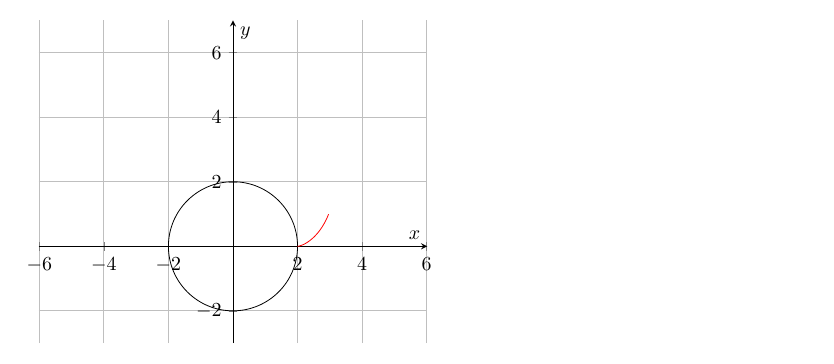
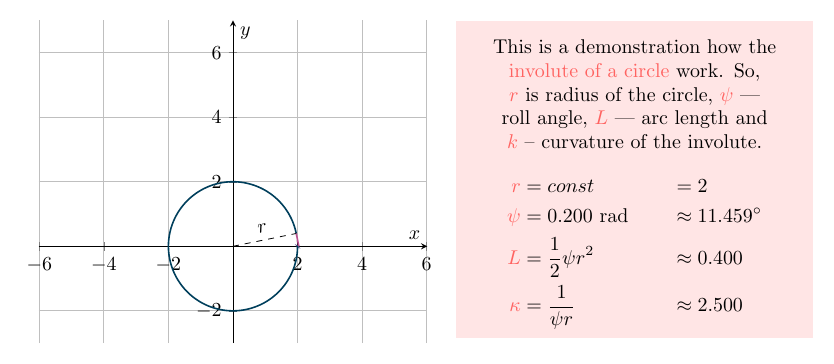
Before and after one commit to sunt-programator/latex-workpapers, a LaTeX figure (involute-of-circle/involute-demo.tex): page 12 of 32 before the commit and page 1 of 4 after it. Compiled offline with pdfLaTeX.

Commit message:
feat(involute-demo): added the description area

```diff
--- a/involute-of-circle/involute-demo.tex
+++ b/involute-of-circle/involute-demo.tex
@@ -10,15 +11,36 @@
+\definecolor{tangentLineColor}{HTML}{BC5090}
+\definecolor{remainingArcColor}{HTML}{003F5C}
+\definecolor{involuteSplineColor}{HTML}{58508D}
+\definecolor{accentColor}{HTML}{FF6361}
+\colorlet{dashedLineColor}{black}
+
+% Styles
+\tikzstyle{information text}=[fill=red!10,inner sep=1ex]
+\pgfplotsset{
+   /pgf/number format/textnumber/.style={
+     fixed,
+     fixed zerofill,
+     precision=3,
+     1000 sep={,},
+     },
+  }
+
+\foreach \rollAngle in {0.2,0.4,...,0.8}
 {
 	\begin{tikzpicture}
 		[
 			point/.style = {draw, circle, fill = black, inner sep = 1pt},
 			dot/.style   = {draw, circle, fill = black, inner sep = .2pt},
 			declare function = {
-				involute_x(\radius,\psi) = \radius * (cos(\psi) + \psi * sin(\psi));
-				involute_y(\radius,\psi) = \radius * (sin(\psi) - \psi * cos(\psi));
+				involutex(\radius,\psi) = \radius * (cos(\psi) + \psi * sin(\psi));
+				involutey(\radius,\psi) = \radius * (sin(\psi) - \psi * cos(\psi));
+				arcx(\radius,\a,\psi) = \a + \radius * cos(\psi);
+				arcy(\radius,\b,\psi) = \b + \radius * sin(\psi);
 			},
 		]
 		\begin{axis}[
-				trig format plots=rad,
+				name=plotAxis,
+				trig format=rad,
 				axis equal,
 				axis lines=center,
 				grid=both,
@@ -29,10 +51,39 @@
 			]
 
 			\coordinate (O) at (0,0);
-			\draw (O) circle[radius=\radius];
-			\addplot [domain=0:\rollAngle,samples=200, red]({involute_x(\radius, x)},{involute_y(\radius, x)});
+			\coordinate (Or) at (\radius,0);
+			\coordinate (L1) at ({arcx(\radius,0,\rollAngle)},{arcy(\radius,0,\rollAngle)});
+			\coordinate (L2) at ({involutex(\radius,\rollAngle)},{involutey(\radius,\rollAngle)});
+
+			\addplot [domain=0:\rollAngle,samples=200,dashedLineColor,dashed,line cap=round]({arcx(\radius,0,x)},{arcy(\radius,0,x)});
+			\addplot [domain=0.01:\rollAngle,samples=200,involuteSplineColor,thick,line cap=round]({involutex(\radius,x)},{involutey(\radius,x)});
+			\addplot [domain=2*pi:\rollAngle,samples=200,remainingArcColor,thick,line cap=round]({arcx(\radius,0,x)},{arcy(\radius,0,x)});
+
+			\draw[dashedLineColor,dashed] (O) -- (L1) node [pos=0.5,sloped,above] {$r$};
+			\draw[tangentLineColor,thick] (L1) -- (L2);
+
+			% \pic [draw,"$\psi$"] {angle = L1--O--Or};
 
 		\end{axis}
+
+		\node [xshift=.5cm,below right,align=center,text width=6cm,style=information text] at (plotAxis.north east)
+		{
+			\pgfmathsetmacro\rollAngleDeg{deg(\rollAngle)}
+			\pgfmathsetmacro\arcLength{0.5 * \rollAngle * \radius^2}
+			\pgfmathsetmacro\curvature{1 / (\radius * \rollAngle)}
+
+			This is a demonstration how the {\color{accentColor} involute of a circle} work.
+			So, {\color{accentColor} $r$} is radius of the circle, {\color{accentColor} $\psi$} --- roll angle,
+			{\color{accentColor} $L$} --- arc length and {\color{accentColor} $k$} -- curvature of
+			the involute.
+			\begin{align*}
+				{\color{accentColor} r} &= const & &= \radius \\
+				{\color{accentColor} \psi} &= \pgfmathprintnumber[textnumber]{\rollAngle}\text{ rad}  & &\approx \pgfmathprintnumber[textnumber]{\rollAngleDeg}^\circ \\
+				{\color{accentColor} L} &= \frac{1}{2} \psi r^2 & &\approx \pgfmathprintnumber[textnumber]{\arcLength} \\
+				{\color{accentColor} \kappa} &= \frac{1}{\psi r} & &\approx \pgfmathprintnumber[textnumber]{\curvature}
+			\end{align*}
+		};
+
 	\end{tikzpicture}
 }
 \end{document}
```
Also changed, not shown: involute-of-circle/involute-demo.tex (5 more changed lines).
